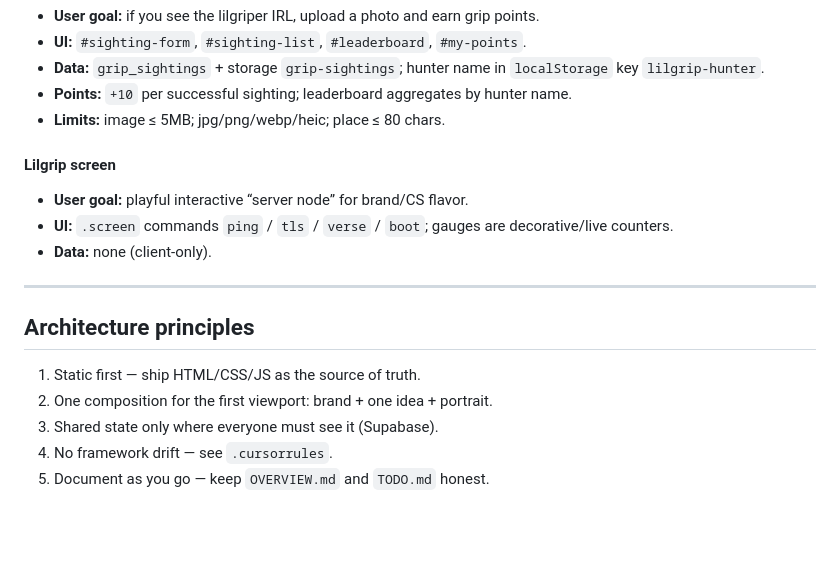
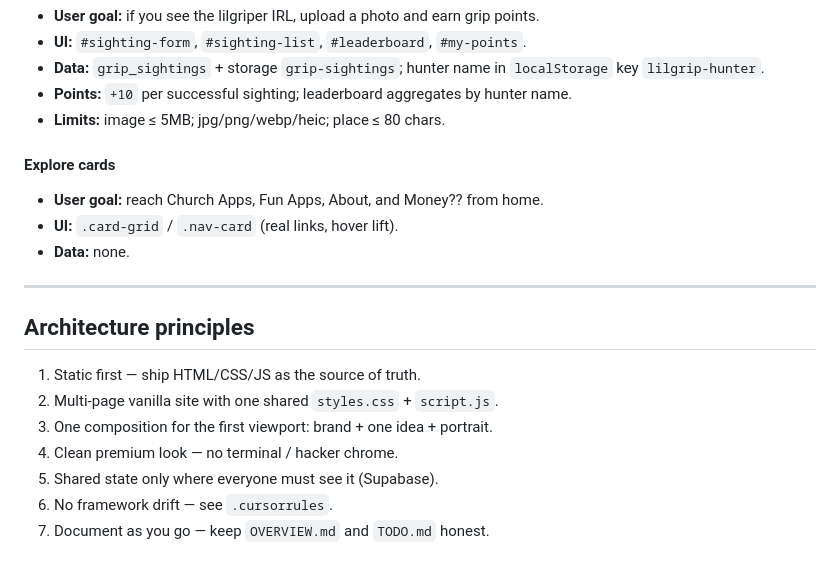
Before and after one commit to J-V-Studios/grip-site, a Markdown page: OVERVIEW.md, the part around the change. Rendered like a GitHub page; blank space fills up the shorter version.

Commit message:
docs: note the multi-page layout in OVERVIEW
Document the new pages and explore cards after the clean site split.

Co-authored-by: Lil Grip <J-V-Studios@users.noreply.github.com>

```diff
--- a/OVERVIEW.md
+++ b/OVERVIEW.md
@@ -151,18 +151,20 @@ When adding or changing a feature, update this section (or link a short subsecti
 - **Points:** `+10` per successful sighting; leaderboard aggregates by hunter name.
 - **Limits:** image ≤ 5MB; jpg/png/webp/heic; place ≤ 80 chars.
 
-#### Lilgrip screen
+#### Explore cards
 
-- **User goal:** playful interactive “server node” for brand/CS flavor.
-- **UI:** `.screen` commands `ping` / `tls` / `verse` / `boot`; gauges are decorative/live counters.
-- **Data:** none (client-only).
+- **User goal:** reach Church Apps, Fun Apps, About, and Money?? from home.
+- **UI:** `.card-grid` / `.nav-card` (real links, hover lift).
+- **Data:** none.
 
 ---
 
 ## Architecture principles
 
 1. Static first — ship HTML/CSS/JS as the source of truth.
-2. One composition for the first viewport: brand + one idea + portrait.
-3. Shared state only where everyone must see it (Supabase).
-4. No framework drift — see `.cursorrules`.
-5. Document as you go — keep `OVERVIEW.md` and `TODO.md` honest.
+2. Multi-page vanilla site with one shared `styles.css` + `script.js`.
+3. One composition for the first viewport: brand + one idea + portrait.
+4. Clean premium look — no terminal / hacker chrome.
+5. Shared state only where everyone must see it (Supabase).
+6. No framework drift — see `.cursorrules`.
+7. Document as you go — keep `OVERVIEW.md` and `TODO.md` honest.
```
